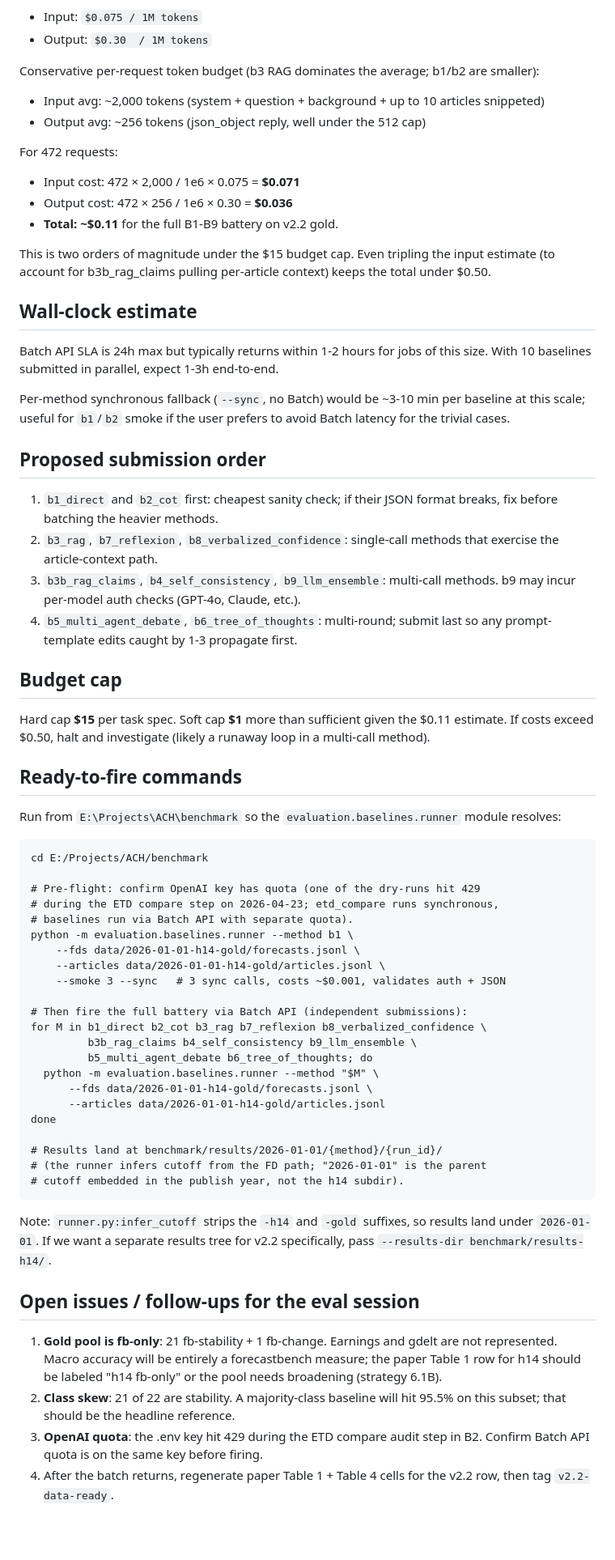
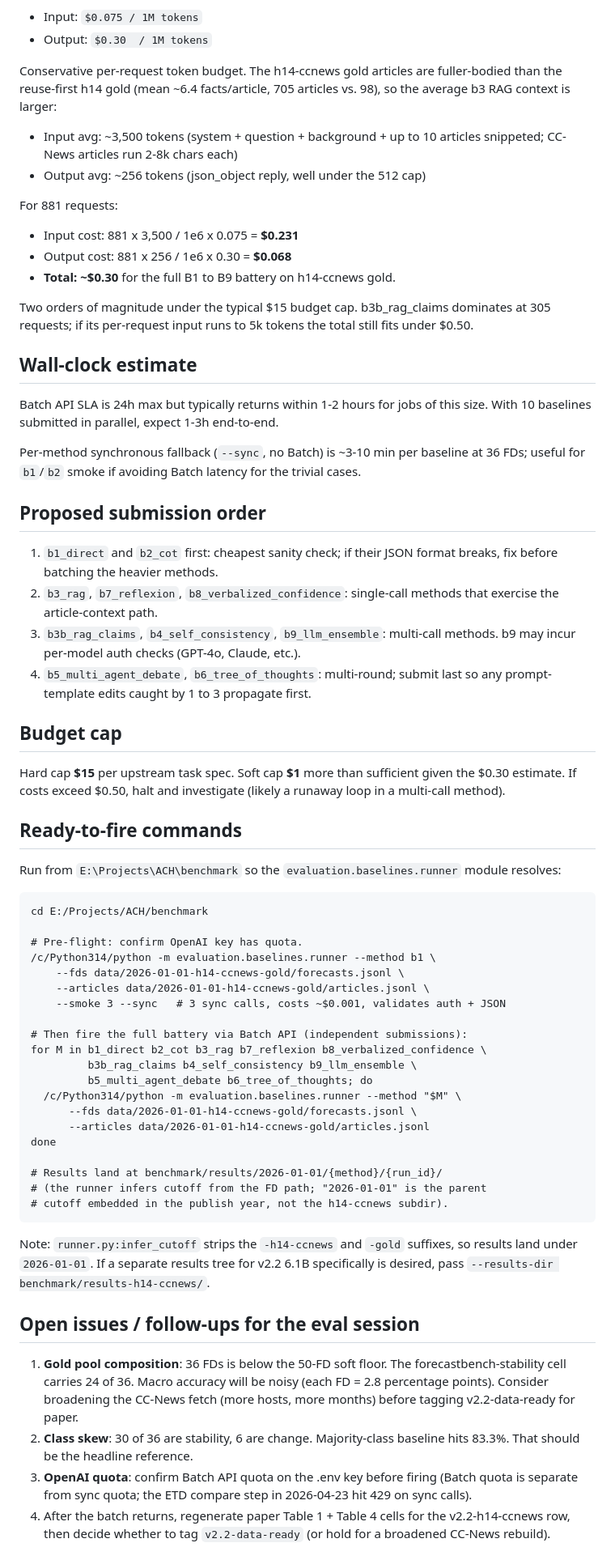
Before and after one commit to ApartsinProjects/EMR-ACH, a Markdown page: docs/V2_2_EVAL_PLAN.md, the part around one of its changes. Shown at 81% size. Drawn GitHub-style; blank space fills up the shorter version.

````diff
--- a/docs/V2_2_EVAL_PLAN.md
+++ b/docs/V2_2_EVAL_PLAN.md
@@ -34,27 +53,31 @@ Batch API pricing (as of 2026-04-23):
 - Input:  `$0.075 / 1M tokens`
 - Output: `$0.30  / 1M tokens`
 
-Conservative per-request token budget (b3 RAG dominates the average; b1/b2 are smaller):
-- Input avg:  ~2,000 tokens (system + question + background + up to 10 articles snippeted)
+Conservative per-request token budget. The h14-ccnews gold articles are
+fuller-bodied than the reuse-first h14 gold (mean ~6.4 facts/article,
+705 articles vs. 98), so the average b3 RAG context is larger:
+- Input avg:  ~3,500 tokens (system + question + background + up to 10
+  articles snippeted; CC-News articles run 2-8k chars each)
 - Output avg: ~256 tokens (json_object reply, well under the 512 cap)
 
-For 472 requests:
-- Input  cost: 472 × 2,000  / 1e6 × 0.075 = **$0.071**
-- Output cost: 472 × 256    / 1e6 × 0.30  = **$0.036**
-- **Total: ~$0.11** for the full B1-B9 battery on v2.2 gold.
+For 881 requests:
+- Input  cost: 881 x 3,500  / 1e6 x 0.075 = **$0.231**
+- Output cost: 881 x 256    / 1e6 x 0.30  = **$0.068**
+- **Total: ~$0.30** for the full B1 to B9 battery on h14-ccnews gold.
 
-This is two orders of magnitude under the $15 budget cap. Even tripling the
-input estimate (to account for b3b_rag_claims pulling per-article context)
-keeps the total under $0.50.
+Two orders of magnitude under the typical $15 budget cap. b3b_rag_claims
+dominates at 305 requests; if its per-request input runs to 5k tokens
+the total still fits under $0.50.
 
 ## Wall-clock estimate
 
-Batch API SLA is 24h max but typically returns within 1-2 hours for jobs of
-this size. With 10 baselines submitted in parallel, expect 1-3h end-to-end.
+Batch API SLA is 24h max but typically returns within 1-2 hours for
+jobs of this size. With 10 baselines submitted in parallel, expect 1-3h
+end-to-end.
 
-Per-method synchronous fallback (`--sync`, no Batch) would be ~3-10 min per
-baseline at this scale; useful for `b1`/`b2` smoke if the user prefers to
-avoid Batch latency for the trivial cases.
+Per-method synchronous fallback (`--sync`, no Batch) is ~3-10 min per
+baseline at 36 FDs; useful for `b1`/`b2` smoke if avoiding Batch
+latency for the trivial cases.
 
 ## Proposed submission order
 
@@ -65,57 +88,60 @@ avoid Batch latency for the trivial cases.
 3. `b3b_rag_claims`, `b4_self_consistency`, `b9_llm_ensemble`: multi-call
    methods. b9 may incur per-model auth checks (GPT-4o, Claude, etc.).
 4. `b5_multi_agent_debate`, `b6_tree_of_thoughts`: multi-round; submit
-   last so any prompt-template edits caught by 1-3 propagate first.
+   last so any prompt-template edits caught by 1 to 3 propagate first.
 
 ## Budget cap
 
-Hard cap **$15** per task spec. Soft cap **$1** more than sufficient given
-the $0.11 estimate. If costs exceed $0.50, halt and investigate (likely a
-runaway loop in a multi-call method).
+Hard cap **$15** per upstream task spec. Soft cap **$1** more than
+sufficient given the $0.30 estimate. If costs exceed $0.50, halt and
+investigate (likely a runaway loop in a multi-call method).
 
 ## Ready-to-fire commands
 
-Run from `E:\Projects\ACH\benchmark` so the `evaluation.baselines.runner`
-module resolves:
+Run from `E:\Projects\ACH\benchmark` so the
+`evaluation.baselines.runner` module resolves:
 
 ```
 cd E:/Projects/ACH/benchmark
 
-# Pre-flight: confirm OpenAI key has quota (one of the dry-runs hit 429
-# during the ETD compare step on 2026-04-23; etd_compare runs synchronous,
-# baselines run via Batch API with separate quota).
-python -m evaluation.baselines.runner --method b1 \
-    --fds data/2026-01-01-h14-gold/forecasts.jsonl \
-    --articles data/2026-01-01-h14-gold/articles.jsonl \
+# Pre-flight: confirm OpenAI key has quota.
+/c/Python314/python -m evaluation.baselines.runner --method b1 \
+    --fds data/2026-01-01-h14-ccnews-gold/forecasts.jsonl \
+    --articles data/2026-01-01-h14-ccnews-gold/articles.jsonl \
     --smoke 3 --sync   # 3 sync calls, costs ~$0.001, validates auth + JSON
 
 # Then fire the full battery via Batch API (independent submissions):
 for M in b1_direct b2_cot b3_rag b7_reflexion b8_verbalized_confidence \
          b3b_rag_claims b4_self_consistency b9_llm_ensemble \
          b5_multi_agent_debate b6_tree_of_thoughts; do
-  python -m evaluation.baselines.runner --method "$M" \
-      --fds data/2026-01-01-h14-gold/forecasts.jsonl \
-      --articles data/2026-01-01-h14-gold/articles.jsonl
+  /c/Python314/python -m evaluation.baselines.runner --method "$M" \
+      --fds data/2026-01-01-h14-ccnews-gold/forecasts.jsonl \
+      --articles data/2026-01-01-h14-ccnews-gold/articles.jsonl
 done
 
 # Results land at benchmark/results/2026-01-01/{method}/{run_id}/
 # (the runner infers cutoff from the FD path; "2026-01-01" is the parent
-# cutoff embedded in the publish year, not the h14 subdir).
+# cutoff embedded in the publish year, not the h14-ccnews subdir).
 ```
 
-Note: `runner.py:infer_cutoff` strips the `-h14` and `-gold` suffixes, so
-results land under `2026-01-01`. If we want a separate results tree for
-v2.2 specifically, pass `--results-dir benchmark/results-h14/`.
+Note: `runner.py:infer_cutoff` strips the `-h14-ccnews` and `-gold`
+suffixes, so results land under `2026-01-01`. If a separate results
+tree for v2.2 6.1B specifically is desired, pass
+`--results-dir benchmark/results-h14-ccnews/`.
 
 ## Open issues / follow-ups for the eval session
 
-1. **Gold pool is fb-only**: 21 fb-stability + 1 fb-change. Earnings and
-   gdelt are not represented. Macro accuracy will be entirely a
-   forecastbench measure; the paper Table 1 row for h14 should be
-   labeled "h14 fb-only" or the pool needs broadening (strategy 6.1B).
-2. **Class skew**: 21 of 22 are stability. A majority-class baseline will
-   hit 95.5% on this subset; that should be the headline reference.
-3. **OpenAI quota**: the .env key hit 429 during the ETD compare audit
-   step in B2. Confirm Batch API quota is on the same key before firing.
-4. After the batch returns, regenerate paper Table 1 + Table 4 cells for
-   the v2.2 row, then tag `v2.2-data-ready`.
+1. **Gold pool composition**: 36 FDs is below the 50-FD soft floor. The
+   forecastbench-stability cell carries 24 of 36. Macro accuracy will be
+   noisy (each FD = 2.8 percentage points). Consider broadening the
+   CC-News fetch (more hosts, more months) before tagging v2.2-data-ready
+   for paper.
+2. **Class skew**: 30 of 36 are stability, 6 are change. Majority-class
+   baseline hits 83.3%. That should be the headline reference.
+3. **OpenAI quota**: confirm Batch API quota on the .env key before
+   firing (Batch quota is separate from sync quota; the ETD compare
+   step in 2026-04-23 hit 429 on sync calls).
+4. After the batch returns, regenerate paper Table 1 + Table 4 cells
+   for the v2.2-h14-ccnews row, then decide whether to tag
+   `v2.2-data-ready` (or hold for a broadened CC-News rebuild).
+
````
Also changed, not shown: other parts of docs/V2_2_EVAL_PLAN.md (+64 -23 lines).
